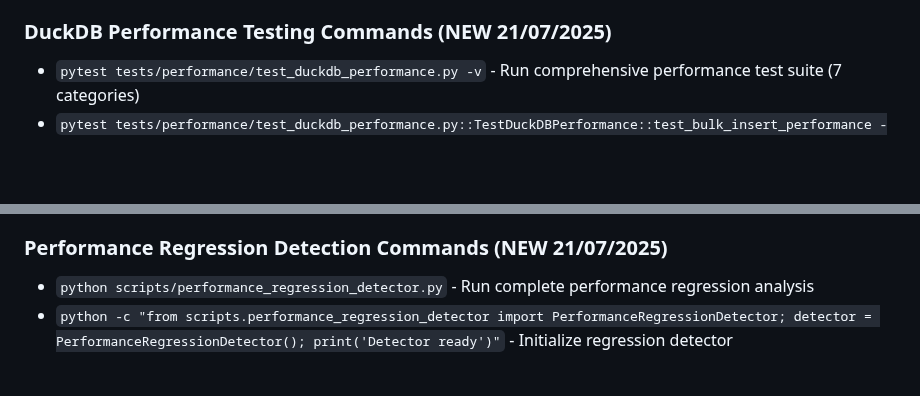
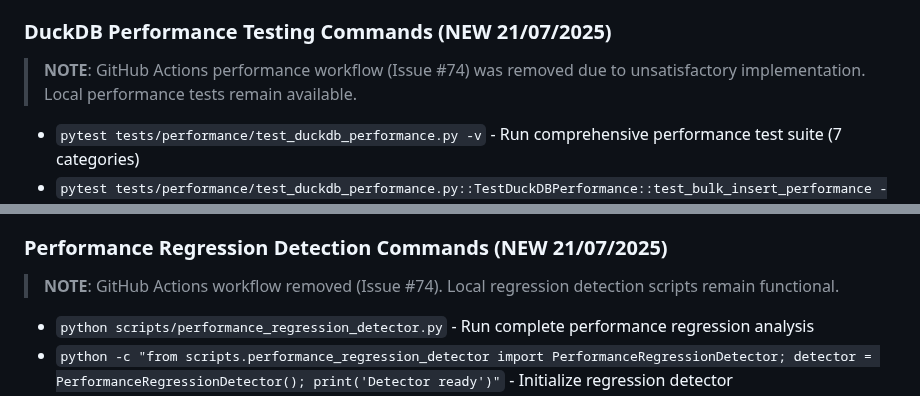
Before and after one commit to AndreaBozzo/Osservatorio, a Markdown page: docs/project/CLAUDE.md, 2 parts joined by grey strips. GitHub-like rendering; blank space fills up the shorter version.

```diff
--- a/docs/project/CLAUDE.md
+++ b/docs/project/CLAUDE.md
@@ -193,6 +193,8 @@ The project includes a comprehensive Makefile for streamlined development workfl
 - `python -c "from src.database.sqlite.repository import get_unified_repository; repo = get_unified_repository(); print(repo.get_system_status())"` - Get hybrid system status
 
 ### DuckDB Performance Testing Commands (NEW 21/07/2025)
+> **NOTE**: GitHub Actions performance workflow (Issue #74) was removed due to unsatisfactory implementation. Local performance tests remain available.
+
 - `pytest tests/performance/test_duckdb_performance.py -v` - Run comprehensive performance test suite (7 categories)
 - `pytest tests/performance/test_duckdb_performance.py::TestDuckDBPerformance::test_bulk_insert_performance -v` - Test bulk insert performance (1k-100k records)
 - `pytest tests/performance/test_duckdb_performance.py::TestDuckDBPerformance::test_query_optimization_performance -v` - Test query optimizer with cache analysis
@@ -202,6 +204,8 @@ The project includes a comprehensive Makefile for streamlined development workfl
 - `pytest tests/performance/test_duckdb_performance.py::TestDuckDBPerformance::test_memory_usage_patterns -v` - Test memory usage patterns and scaling
 
 ### Performance Regression Detection Commands (NEW 21/07/2025)
+> **NOTE**: GitHub Actions workflow removed (Issue #74). Local regression detection scripts remain functional.
+
 - `python scripts/performance_regression_detector.py` - Run complete performance regression analysis
 - `python -c "from scripts.performance_regression_detector import PerformanceRegressionDetector; detector = PerformanceRegressionDetector(); print('Detector ready')"` - Initialize regression detector
 - `python -c "from scripts.performance_regression_detector import PerformanceRegressionDetector; detector = PerformanceRegressionDetector(); metrics = detector.run_performance_tests(); print(f'Collected {len(metrics)} metrics')"` - Run performance tests only
```
Also changed, not shown: docs/project/PROJECT_STATE.md (+4 -4 lines), 1 other file.
